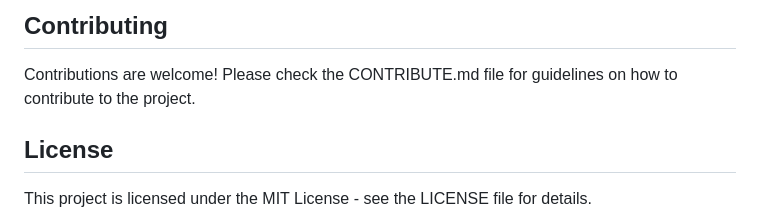
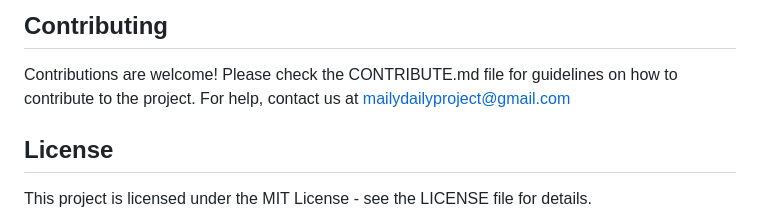
Before and after one commit to mariankh1/MailDaily, a Markdown page: README.md, the part around the change. Rendered like a GitHub page.

```diff
--- a/README.md
+++ b/README.md
@@ -70,6 +70,7 @@ or
 ## Contributing
 
 Contributions are welcome! Please check the CONTRIBUTE.md file for guidelines on how to contribute to the project.
+For help, contact us at mailydailyproject@gmail.com
 
 ## License
 
```
